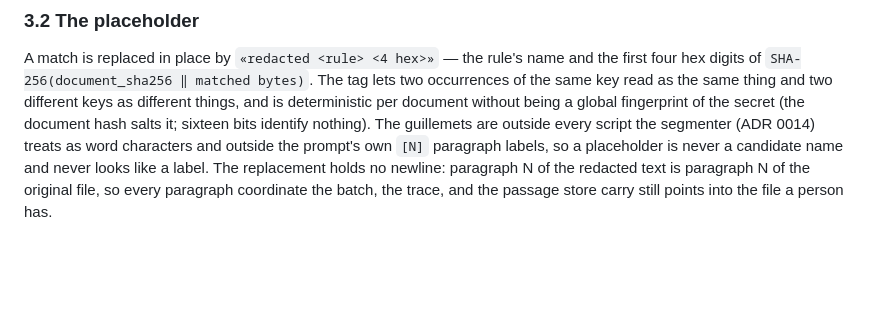
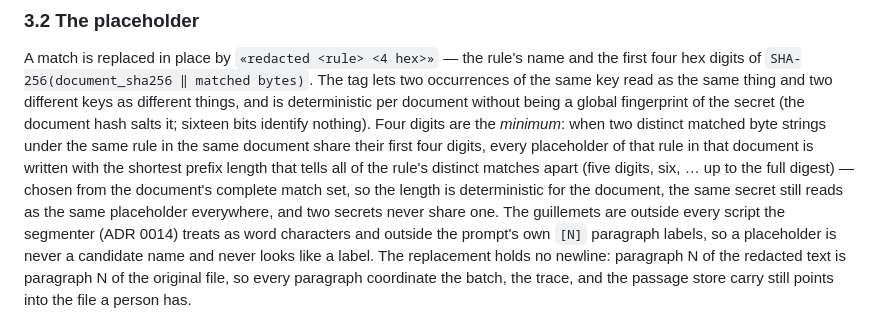
Before and after one commit to t0k0sh1/taguru, a Markdown page: adr/0038-sensitive-content-gate.md, the part around the change. Rendered like a GitHub page; blank space fills up the shorter version.

Commit message:
adr: 0038 §3.2 — extend the placeholder digest deterministically on a same-rule collision
Claude-Session: https://claude.ai/code/session_012toJjr8Wtg89hNW4kY1W4j

```diff
--- a/adr/0038-sensitive-content-gate.md
+++ b/adr/0038-sensitive-content-gate.md
@@ -153,7 +153,15 @@ digits of `SHA-256(document_sha256 ‖ matched bytes)`. The tag lets two
 occurrences of the same key read as the same thing and two different
 keys as different things, and is deterministic per document without
 being a global fingerprint of the secret (the document hash salts it;
-sixteen bits identify nothing). The guillemets are outside every
+sixteen bits identify nothing). Four digits are the *minimum*: when
+two distinct matched byte strings under the same rule in the same
+document share their first four digits, every placeholder of that
+rule in that document is written with the shortest prefix length that
+tells all of the rule's distinct matches apart (five digits, six, …
+up to the full digest) — chosen from the document's complete match
+set, so the length is deterministic for the document, the same secret
+still reads as the same placeholder everywhere, and two secrets never
+share one. The guillemets are outside every
 script the segmenter (ADR 0014) treats as word characters and outside
 the prompt's own `[N]` paragraph labels, so a placeholder is never a
 candidate name and never looks like a label. The replacement holds no
```
